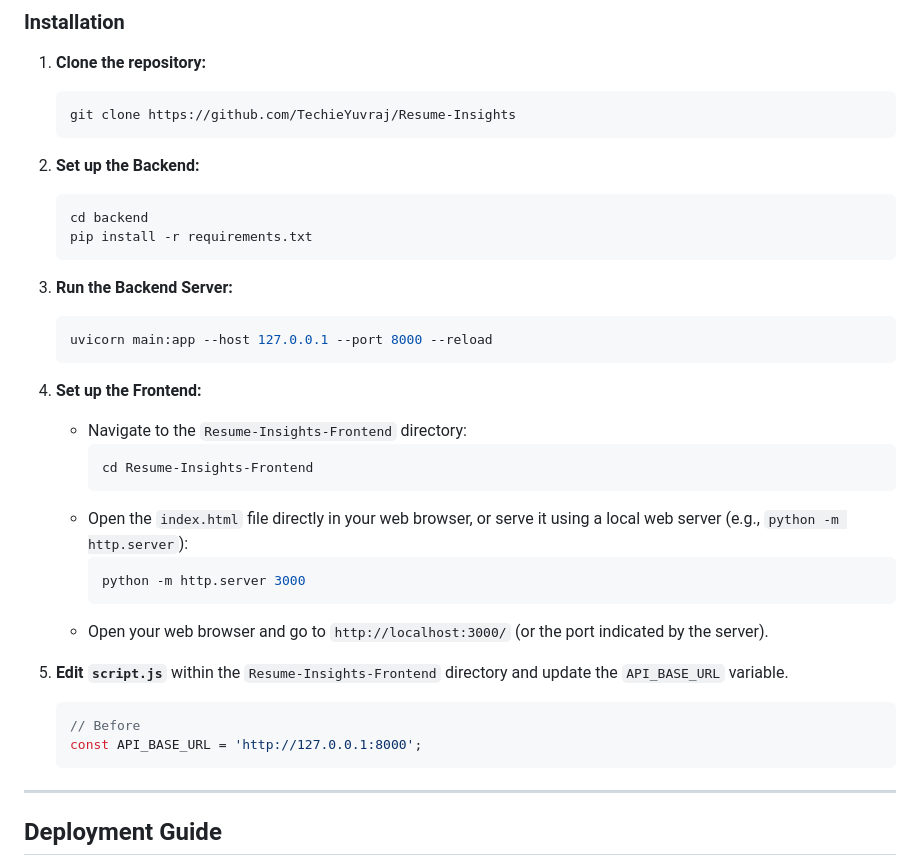
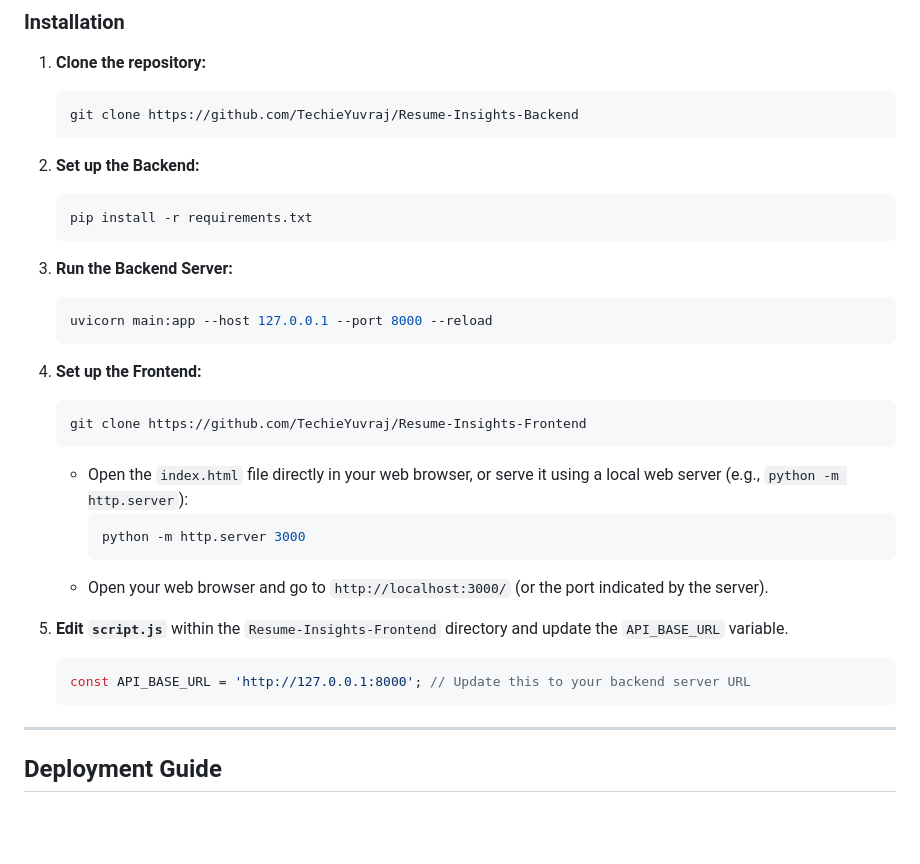
Before and after one commit to TechieYuvraj/Resume-Insights, a Markdown page: README.md, the part around the change. GitHub-like rendering; blank space fills up the shorter version.

````diff
--- a/README.md
+++ b/README.md
@@ -35,11 +35,10 @@ Ensure you have Python 3.7+ installed on your system.
 
 1.  **Clone the repository:**
     ```sh
-    git clone https://github.com/TechieYuvraj/Resume-Insights
+    git clone https://github.com/TechieYuvraj/Resume-Insights-Backend
     ```
 2.  **Set up the Backend:**
     ```sh
-    cd backend
     pip install -r requirements.txt
     ```
 3.  **Run the Backend Server:**
@@ -47,10 +46,9 @@ Ensure you have Python 3.7+ installed on your system.
     uvicorn main:app --host 127.0.0.1 --port 8000 --reload
     ```
 4.  **Set up the Frontend:**
-    *   Navigate to the `Resume-Insights-Frontend` directory:
-        ```sh
-        cd Resume-Insights-Frontend
-        ```
+    ```sh
+    git clone https://github.com/TechieYuvraj/Resume-Insights-Frontend
+    ```
     *   Open the `index.html` file directly in your web browser, or serve it using a local web server (e.g., `python -m http.server`):
         ```sh
         python -m http.server 3000
@@ -59,8 +57,7 @@ Ensure you have Python 3.7+ installed on your system.
 
 5. **Edit `script.js`** within the `Resume-Insights-Frontend` directory and update the `API_BASE_URL` variable.
     ```javascript
-    // Before
-    const API_BASE_URL = 'http://127.0.0.1:8000';
+    const API_BASE_URL = 'http://127.0.0.1:8000'; // Update this to your backend server URL
     ```
 
 ---
````
